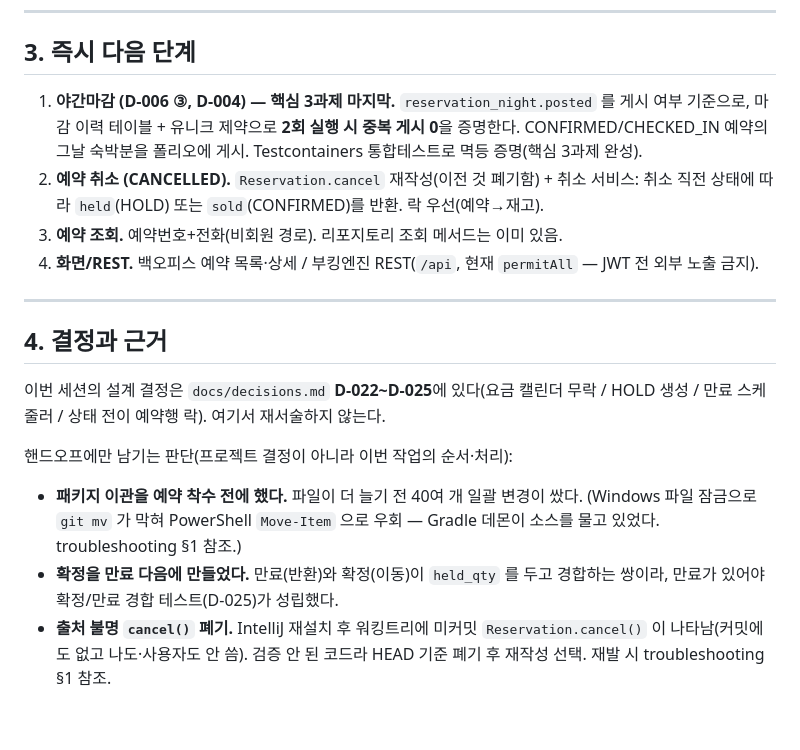
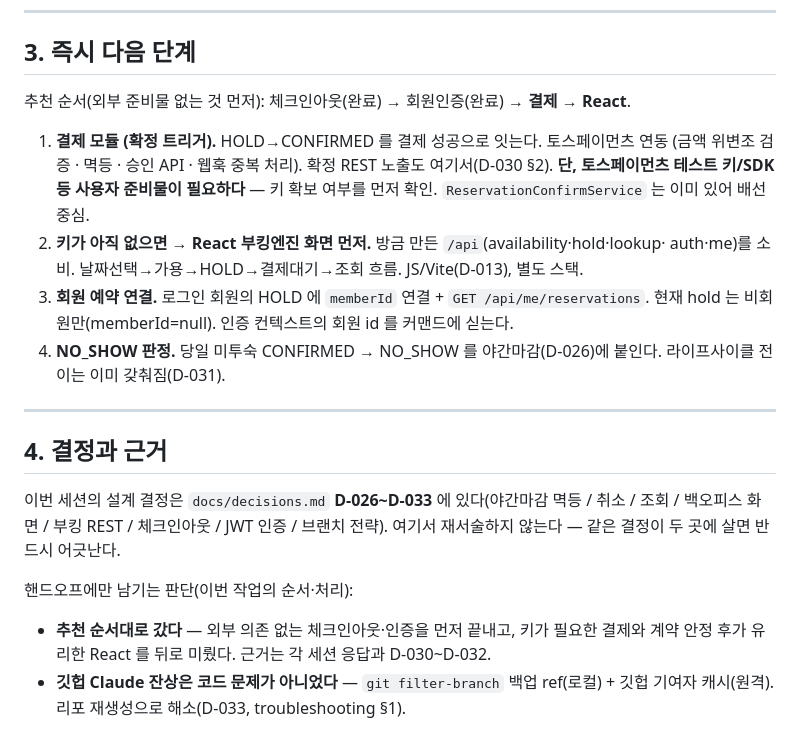
Before and after one commit to JEONGKYU-CHOI/hotel_erp, a Markdown page: docs/HANDOFF.md, the part around one of its changes. Rendered like a GitHub page.

```diff
--- a/docs/HANDOFF.md
+++ b/docs/HANDOFF.md
@@ -66,30 +67,29 @@ Testcontainers 격리라 이 데이터와 무관하다.
 
 ## 3. 즉시 다음 단계
 
-1. **야간마감 (D-006 ③, D-004) — 핵심 3과제 마지막.**
-   `reservation_night.posted` 를 게시 여부 기준으로, 마감 이력 테이블 + 유니크 제약으로
-   **2회 실행 시 중복 게시 0**을 증명한다. CONFIRMED/CHECKED_IN 예약의 그날 숙박분을
-   폴리오에 게시. Testcontainers 통합테스트로 멱등 증명(핵심 3과제 완성).
-2. **예약 취소 (CANCELLED).** `Reservation.cancel` 재작성(이전 것 폐기함) + 취소 서비스:
-   취소 직전 상태에 따라 `held`(HOLD) 또는 `sold`(CONFIRMED)를 반환. 락 우선(예약→재고).
-3. **예약 조회.** 예약번호+전화(비회원 경로). 리포지토리 조회 메서드는 이미 있음.
-4. **화면/REST.** 백오피스 예약 목록·상세 / 부킹엔진 REST(`/api`, 현재 `permitAll` —
-   JWT 전 외부 노출 금지).
+추천 순서(외부 준비물 없는 것 먼저): 체크인아웃(완료) → 회원인증(완료) → **결제** → **React**.
+
+1. **결제 모듈 (확정 트리거).** HOLD→CONFIRMED 를 결제 성공으로 잇는다. 토스페이먼츠 연동
+   (금액 위변조 검증 · 멱등 · 승인 API · 웹훅 중복 처리). 확정 REST 노출도 여기서(D-030 §2).
+   **단, 토스페이먼츠 테스트 키/SDK 등 사용자 준비물이 필요하다** — 키 확보 여부를 먼저 확인.
+   `ReservationConfirmService` 는 이미 있어 배선 중심.
+2. **키가 아직 없으면 → React 부킹엔진 화면 먼저.** 방금 만든 `/api`(availability·hold·lookup·
+   auth·me)를 소비. 날짜선택→가용→HOLD→결제대기→조회 흐름. JS/Vite(D-013), 별도 스택.
+3. **회원 예약 연결.** 로그인 회원의 HOLD 에 `memberId` 연결 + `GET /api/me/reservations`.
+   현재 hold 는 비회원만(memberId=null). 인증 컨텍스트의 회원 id 를 커맨드에 싣는다.
+4. **NO_SHOW 판정.** 당일 미투숙 CONFIRMED → NO_SHOW 를 야간마감(D-026)에 붙인다.
+   라이프사이클 전이는 이미 갖춰짐(D-031).
 
 ---
 
 ## 4. 결정과 근거
 
-이번 세션의 설계 결정은 `docs/decisions.md` **D-022~D-025**에 있다(요금 캘린더 무락 /
-HOLD 생성 / 만료 스케줄러 / 상태 전이 예약행 락). 여기서 재서술하지 않는다.
+이번 세션의 설계 결정은 `docs/decisions.md` **D-026~D-033** 에 있다(야간마감 멱등 / 취소 /
+조회 / 백오피스 화면 / 부킹 REST / 체크인아웃 / JWT 인증 / 브랜치 전략). 여기서 재서술하지
+않는다 — 같은 결정이 두 곳에 살면 반드시 어긋난다.
 
-핸드오프에만 남기는 판단(프로젝트 결정이 아니라 이번 작업의 순서·처리):
-
-- **패키지 이관을 예약 착수 전에 했다.** 파일이 더 늘기 전 40여 개 일괄 변경이 쌌다.
-  (Windows 파일 잠금으로 `git mv` 가 막혀 PowerShell `Move-Item` 으로 우회 — Gradle
-  데몬이 소스를 물고 있었다. troubleshooting §1 참조.)
-- **확정을 만료 다음에 만들었다.** 만료(반환)와 확정(이동)이 `held_qty` 를 두고 경합하는
-  쌍이라, 만료가 있어야 확정/만료 경합 테스트(D-025)가 성립했다.
-- **출처 불명 `cancel()` 폐기.** IntelliJ 재설치 후 워킹트리에 미커밋 `Reservation.cancel()`
-  이 나타남(커밋에도 없고 나도·사용자도 안 씀). 검증 안 된 코드라 HEAD 기준 폐기 후
-  재작성 선택. 재발 시 troubleshooting §1 참조.
+핸드오프에만 남기는 판단(이번 작업의 순서·처리):
+- **추천 순서대로 갔다** — 외부 의존 없는 체크인아웃·인증을 먼저 끝내고, 키가 필요한 결제와
+  계약 안정 후가 유리한 React 를 뒤로 미뤘다. 근거는 각 세션 응답과 D-030~D-032.
+- **깃헙 Claude 잔상은 코드 문제가 아니었다** — `git filter-branch` 백업 ref(로컬) + 깃헙
+  기여자 캐시(원격). 리포 재생성으로 해소(D-033, troubleshooting §1).
```
Also changed, not shown: other parts of docs/HANDOFF.md (+42 -41 lines), docs/decisions.md (+28 -0 lines), docs/troubleshooting.md (+1 -0 lines).
